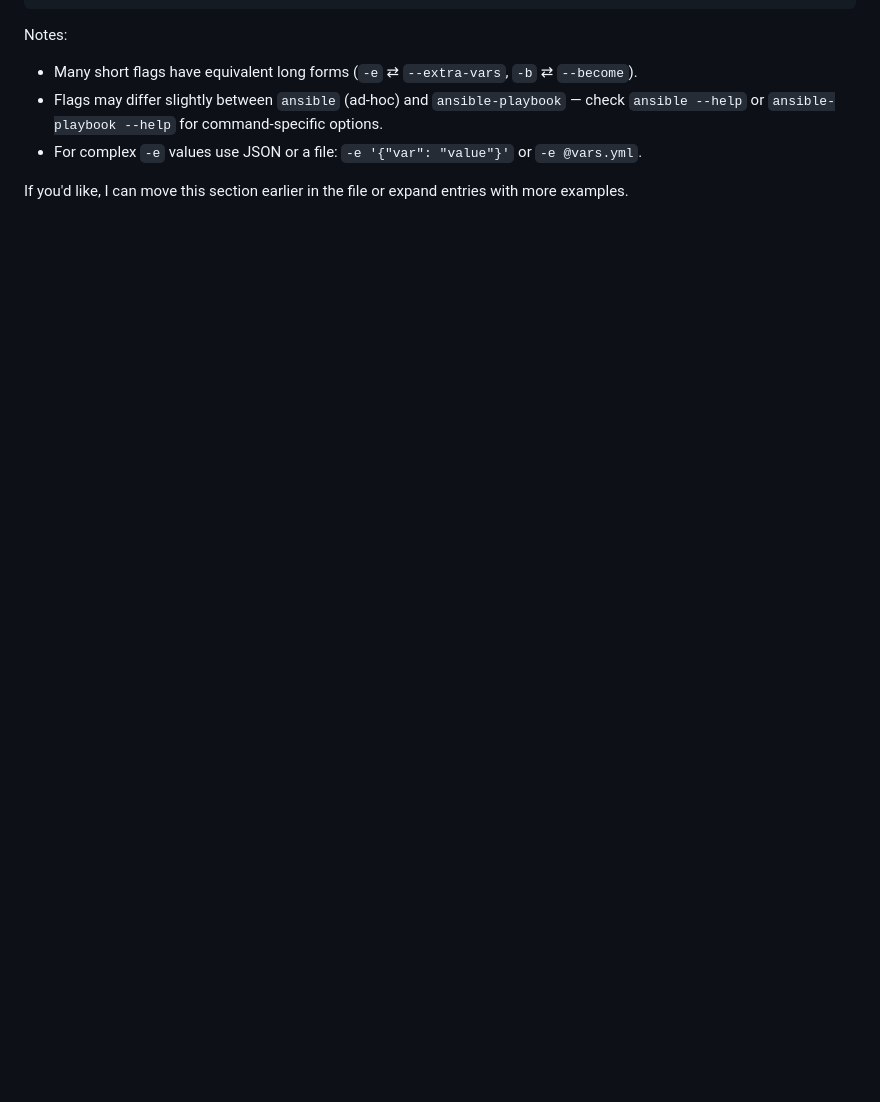
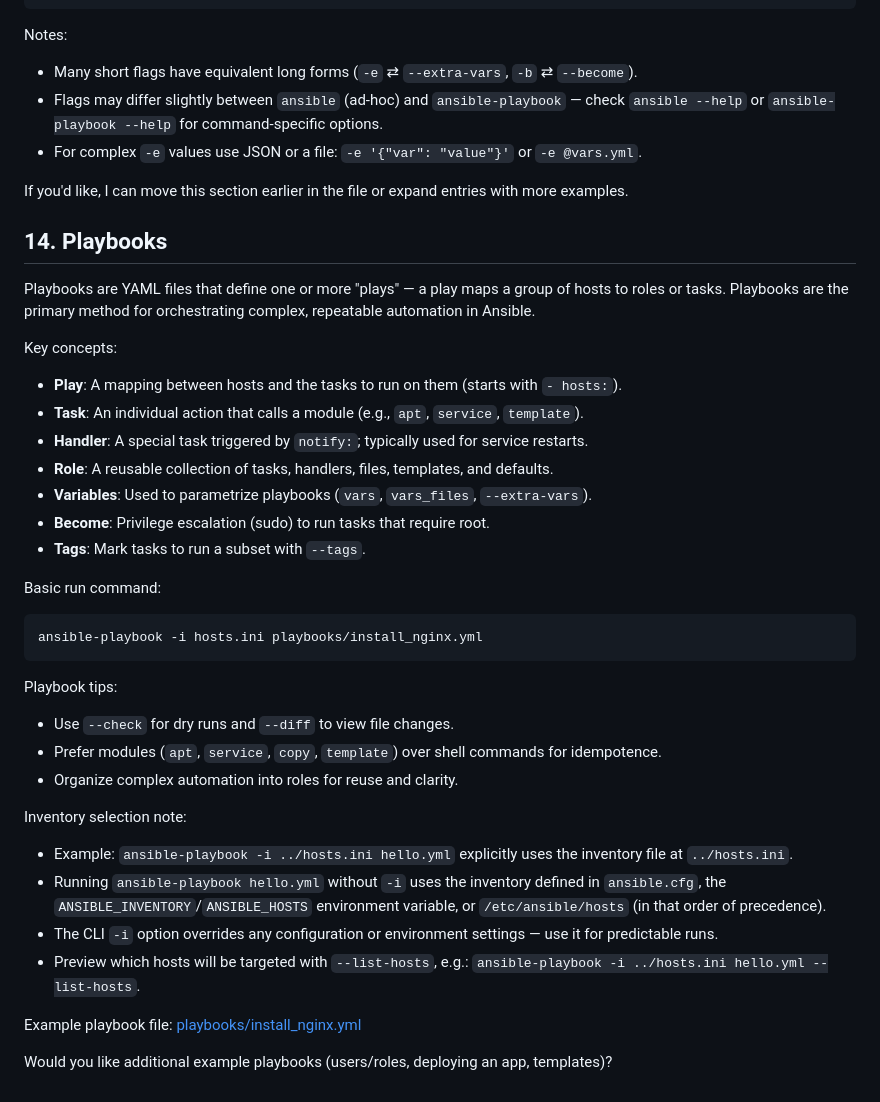
Before and after one commit to itspriyanshuks17/ansible_practice, a Markdown page: ANSIBLE_COMMANDS.md, the part around the change. Rendered like a GitHub page; blank space fills up the shorter version.

Commit message:
feat: add section on Playbooks with key concepts and usage tips

````diff
--- a/ANSIBLE_COMMANDS.md
+++ b/ANSIBLE_COMMANDS.md
@@ -234,3 +234,40 @@ Notes:
 - For complex `-e` values use JSON or a file: `-e '{"var": "value"}'` or `-e @vars.yml`.
 
 If you'd like, I can move this section earlier in the file or expand entries with more examples.
+
+## 14. Playbooks
+
+Playbooks are YAML files that define one or more "plays" — a play maps a group of hosts to roles or tasks. Playbooks are the primary method for orchestrating complex, repeatable automation in Ansible.
+
+Key concepts:
+
+- **Play**: A mapping between hosts and the tasks to run on them (starts with `- hosts:`).
+- **Task**: An individual action that calls a module (e.g., `apt`, `service`, `template`).
+- **Handler**: A special task triggered by `notify:`; typically used for service restarts.
+- **Role**: A reusable collection of tasks, handlers, files, templates, and defaults.
+- **Variables**: Used to parametrize playbooks (`vars`, `vars_files`, `--extra-vars`).
+- **Become**: Privilege escalation (sudo) to run tasks that require root.
+- **Tags**: Mark tasks to run a subset with `--tags`.
+
+Basic run command:
+
+```
+ansible-playbook -i hosts.ini playbooks/install_nginx.yml
+```
+
+Playbook tips:
+
+- Use `--check` for dry runs and `--diff` to view file changes.
+- Prefer modules (`apt`, `service`, `copy`, `template`) over shell commands for idempotence.
+- Organize complex automation into roles for reuse and clarity.
+
+Inventory selection note:
+
+- Example: `ansible-playbook -i ../hosts.ini hello.yml` explicitly uses the inventory file at `../hosts.ini`.
+- Running `ansible-playbook hello.yml` without `-i` uses the inventory defined in `ansible.cfg`, the `ANSIBLE_INVENTORY`/`ANSIBLE_HOSTS` environment variable, or `/etc/ansible/hosts` (in that order of precedence).
+- The CLI `-i` option overrides any configuration or environment settings — use it for predictable runs.
+- Preview which hosts will be targeted with `--list-hosts`, e.g.: `ansible-playbook -i ../hosts.ini hello.yml --list-hosts`.
+
+Example playbook file: [playbooks/install_nginx.yml](playbooks/install_nginx.yml)
+
+Would you like additional example playbooks (users/roles, deploying an app, templates)?
````
